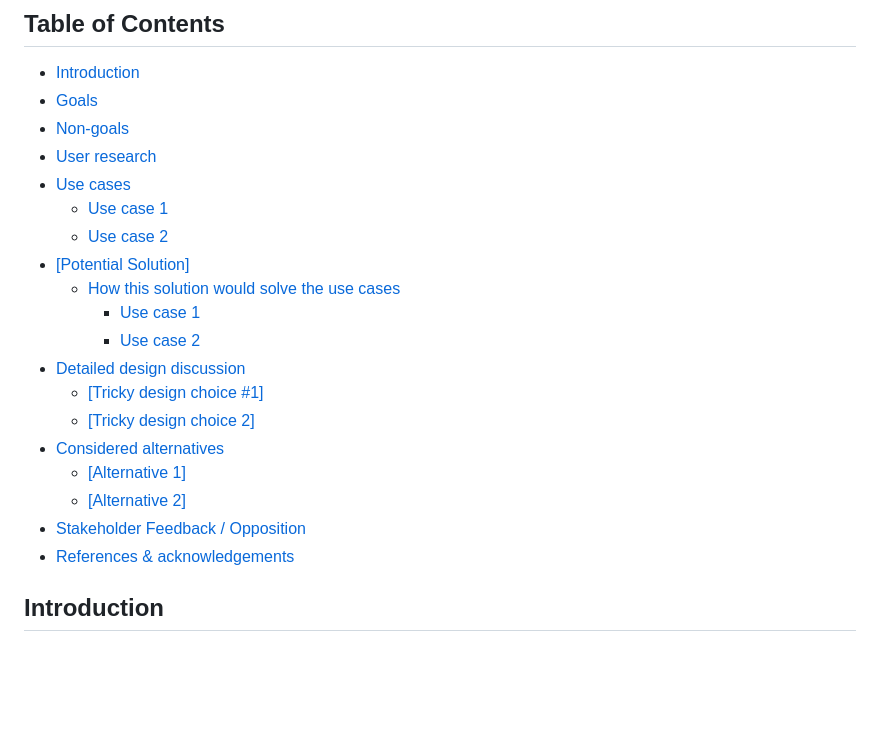
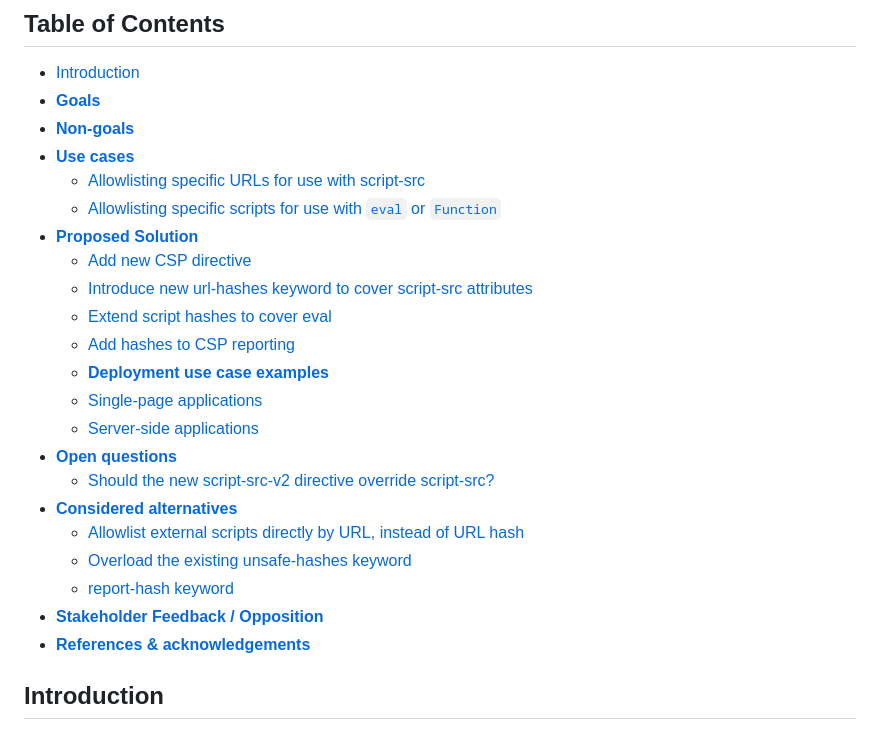
Before and after one commit to explainers-by-googlers/script-src-v2, a Markdown page: README.md, the part around the change. GitHub-like rendering; blank space fills up the shorter version.

Commit message:
Update table of contents

```diff
--- a/README.md
+++ b/README.md
@@ -17,24 +17,27 @@ feedback on the proposed solution. It has not been approved to ship in Chrome.
 <!-- DON'T EDIT THIS SECTION, INSTEAD RE-RUN doctoc TO UPDATE -->
 
 - [Introduction](#introduction)
-- [Goals](#goals)
-- [Non-goals](#non-goals)
-- [User research](#user-research)
-- [Use cases](#use-cases)
-  - [Use case 1](#use-case-1)
-  - [Use case 2](#use-case-2)
-- [[Potential Solution]](#potential-solution)
-  - [How this solution would solve the use cases](#how-this-solution-would-solve-the-use-cases)
-    - [Use case 1](#use-case-1-1)
-    - [Use case 2](#use-case-2-1)
-- [Detailed design discussion](#detailed-design-discussion)
-  - [[Tricky design choice #1]](#tricky-design-choice-1)
-  - [[Tricky design choice 2]](#tricky-design-choice-2)
-- [Considered alternatives](#considered-alternatives)
-  - [[Alternative 1]](#alternative-1)
-  - [[Alternative 2]](#alternative-2)
-- [Stakeholder Feedback / Opposition](#stakeholder-feedback--opposition)
-- [References & acknowledgements](#references--acknowledgements)
+- [**Goals**](#goals)
+- [<strong>Non-goals</strong>](#strongnon-goalsstrong)
+- [**Use cases**](#use-cases)
+  - [Allowlisting specific URLs for use with script-src](#allowlisting-specific-urls-for-use-with-script-src)
+  - [Allowlisting specific scripts for use with `eval` or `Function`](#allowlisting-specific-scripts-for-use-with-eval-or-function)
+- [**Proposed Solution**](#proposed-solution)
+  - [Add new CSP directive](#add-new-csp-directive)
+  - [Introduce new url-hashes keyword to cover script-src attributes](#introduce-new-url-hashes-keyword-to-cover-script-src-attributes)
+  - [Extend script hashes to cover eval](#extend-script-hashes-to-cover-eval)
+  - [Add hashes to CSP reporting](#add-hashes-to-csp-reporting)
+  - [**Deployment use case examples**](#deployment-use-case-examples)
+  - [Single-page applications](#single-page-applications)
+  - [Server-side applications](#server-side-applications)
+- [**Open questions**](#open-questions)
+  - [Should the new script-src-v2 directive override script-src?](#should-the-new-script-src-v2-directive-override-script-src)
+- [**Considered alternatives**](#considered-alternatives)
+  - [Allowlist external scripts directly by URL, instead of URL hash](#allowlist-external-scripts-directly-by-url-instead-of-url-hash)
+  - [Overload the existing unsafe-hashes keyword](#overload-the-existing-unsafe-hashes-keyword)
+  - [report-hash keyword](#report-hash-keyword)
+- [**Stakeholder Feedback / Opposition**](#stakeholder-feedback--opposition)
+- [**References & acknowledgements**](#references--acknowledgements)
 
 <!-- END doctoc generated TOC please keep comment here to allow auto update -->
 
```
